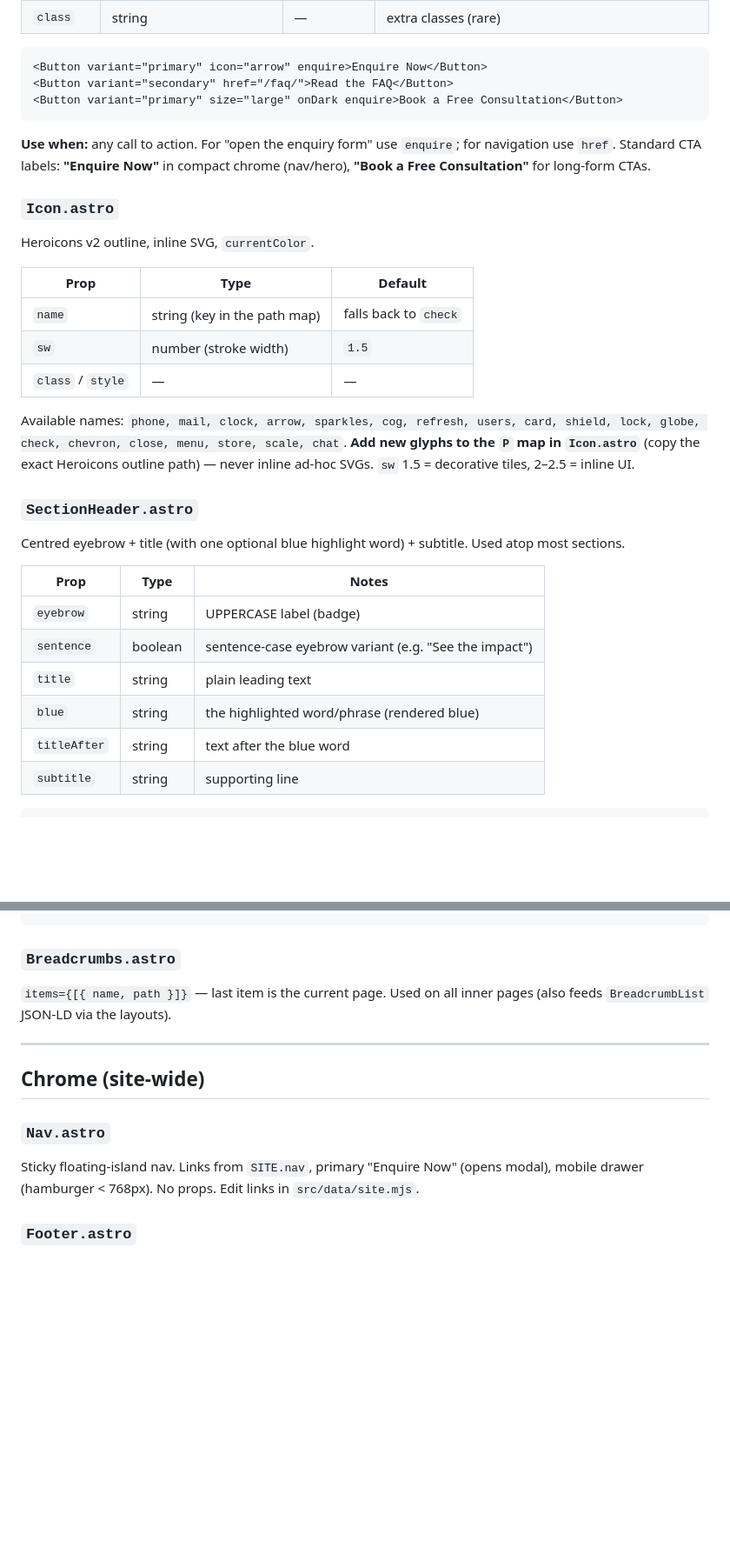
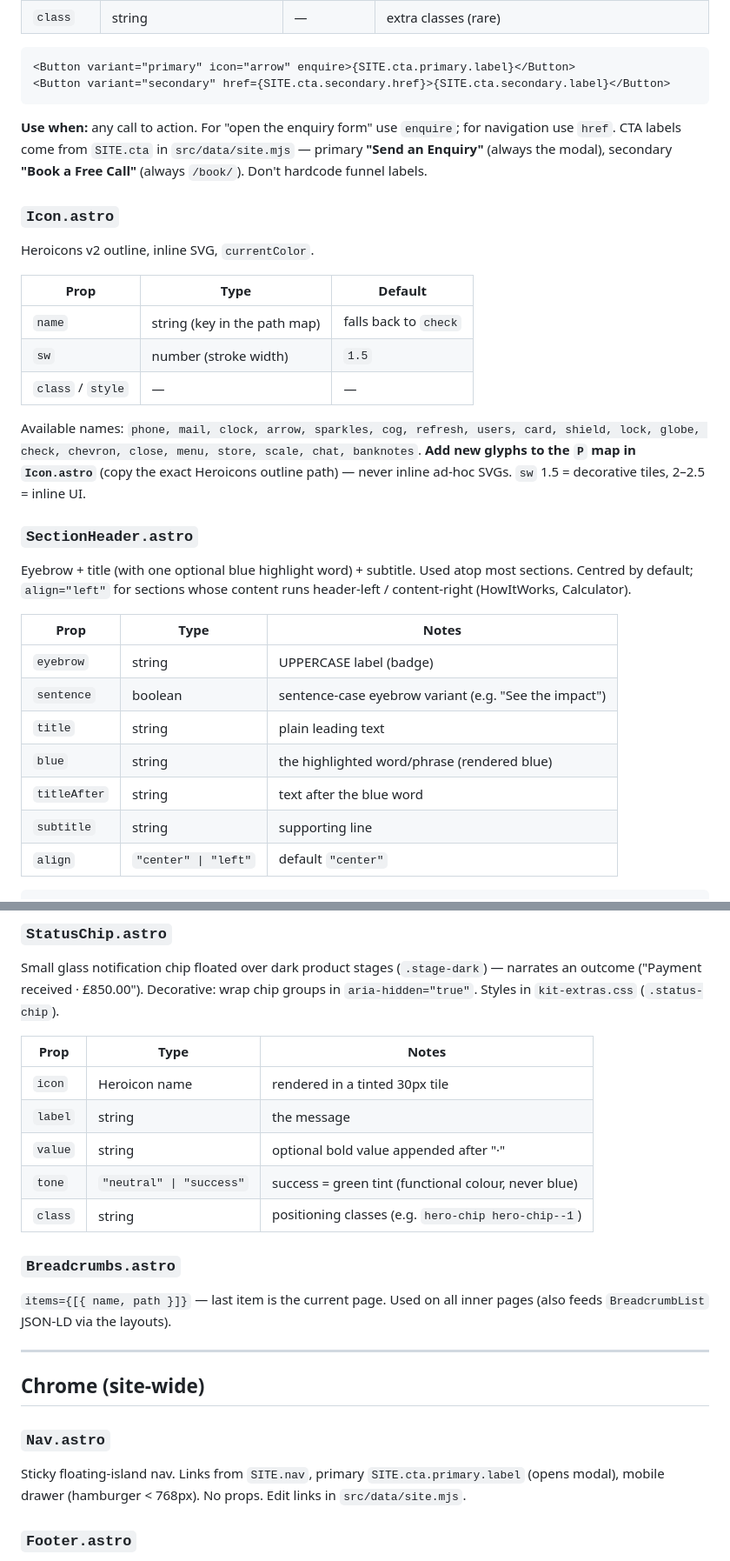
Before and after one commit to finlayjack89/Settlepay_Website, a Markdown page: Docs/COMPONENTS.md, 2 parts joined by grey strips. Shown at 87% size. Rendered like a GitHub page; blank space fills up the shorter version.

Commit message:
docs: sync design-system + components docs with tokens, CTA funnel, new sections
Co-Authored-By: Claude Fable 5 <noreply@anthropic.com>

````diff
--- a/Docs/COMPONENTS.md
+++ b/Docs/COMPONENTS.md
@@ -26,13 +26,12 @@ The only way to render a button or button-styled link. Pills (100px), one primar
 | `class` | string | — | extra classes (rare) |
 
 ```astro
-<Button variant="primary" icon="arrow" enquire>Enquire Now</Button>
-<Button variant="secondary" href="/faq/">Read the FAQ</Button>
-<Button variant="primary" size="large" onDark enquire>Book a Free Consultation</Button>
+<Button variant="primary" icon="arrow" enquire>{SITE.cta.primary.label}</Button>
+<Button variant="secondary" href={SITE.cta.secondary.href}>{SITE.cta.secondary.label}</Button>
 ```
 **Use when:** any call to action. For "open the enquiry form" use `enquire`; for navigation use `href`.
-Standard CTA labels: **"Enquire Now"** in compact chrome (nav/hero), **"Book a Free Consultation"** for
-long-form CTAs.
+CTA labels come from `SITE.cta` in `src/data/site.mjs` — primary **"Send an Enquiry"** (always the
+modal), secondary **"Book a Free Call"** (always `/book/`). Don't hardcode funnel labels.
 
 ### `Icon.astro`
 Heroicons v2 outline, inline SVG, `currentColor`.
@@ -44,12 +43,14 @@ Heroicons v2 outline, inline SVG, `currentColor`.
 | `class` / `style` | — | — |
 
 Available names: `phone, mail, clock, arrow, sparkles, cog, refresh, users, card, shield, lock, globe,
-check, chevron, close, menu, store, scale, chat`. **Add new glyphs to the `P` map in `Icon.astro`**
+check, chevron, close, menu, store, scale, chat, banknotes`. **Add new glyphs to the `P` map in `Icon.astro`**
 (copy the exact Heroicons outline path) — never inline ad-hoc SVGs. `sw` 1.5 = decorative tiles,
 2–2.5 = inline UI.
 
 ### `SectionHeader.astro`
-Centred eyebrow + title (with one optional blue highlight word) + subtitle. Used atop most sections.
+Eyebrow + title (with one optional blue highlight word) + subtitle. Used atop most sections.
+Centred by default; `align="left"` for sections whose content runs header-left / content-right
+(HowItWorks, Calculator).
 
 | Prop | Type | Notes |
 |---|---|---|
@@ -59,5 +60,6 @@ Centred eyebrow + title (with one optional blue highlight word) + subtitle. Used
 | `blue` | string | the highlighted word/phrase (rendered blue) |
 | `titleAfter` | string | text after the blue word |
 | `subtitle` | string | supporting line |
+| `align` | `"center" \| "left"` | default `"center"` |
 
 ```astro
@@ -65,4 +67,17 @@ Centred eyebrow + title (with one optional blue highlight word) + subtitle. Used
 ```
+
+### `StatusChip.astro`
+Small glass notification chip floated over dark product stages (`.stage-dark`) — narrates an outcome
+("Payment received · £850.00"). Decorative: wrap chip groups in `aria-hidden="true"`. Styles in
+`kit-extras.css` (`.status-chip`).
+
+| Prop | Type | Notes |
+|---|---|---|
+| `icon` | Heroicon name | rendered in a tinted 30px tile |
+| `label` | string | the message |
+| `value` | string | optional bold value appended after "·" |
+| `tone` | `"neutral" \| "success"` | success = green tint (functional colour, never blue) |
+| `class` | string | positioning classes (e.g. `hero-chip hero-chip--1`) |
 
 ### `Breadcrumbs.astro`
 `items={[{ name, path }]}` — last item is the current page. Used on all inner pages (also feeds
@@ -73,8 +88,8 @@ Centred eyebrow + title (with one optional blue highlight word) + subtitle. Used
 ## Chrome (site-wide)
 
 ### `Nav.astro`
-Sticky floating-island nav. Links from `SITE.nav`, primary "Enquire Now" (opens modal), mobile drawer
-(hamburger < 768px). No props. Edit links in `src/data/site.mjs`.
+Sticky floating-island nav. Links from `SITE.nav`, primary `SITE.cta.primary.label` (opens modal),
+mobile drawer (hamburger < 768px). No props. Edit links in `src/data/site.mjs`.
 
 ### `Footer.astro`
 Two-column footer with the **honest sole-trader disclosure** (no "Ltd"). Links from `SITE.footerLinks`,
````
Also changed, not shown: other parts of Docs/COMPONENTS.md (+6 -6 lines), Docs/DESIGN-SYSTEM.md (+18 -9 lines).
